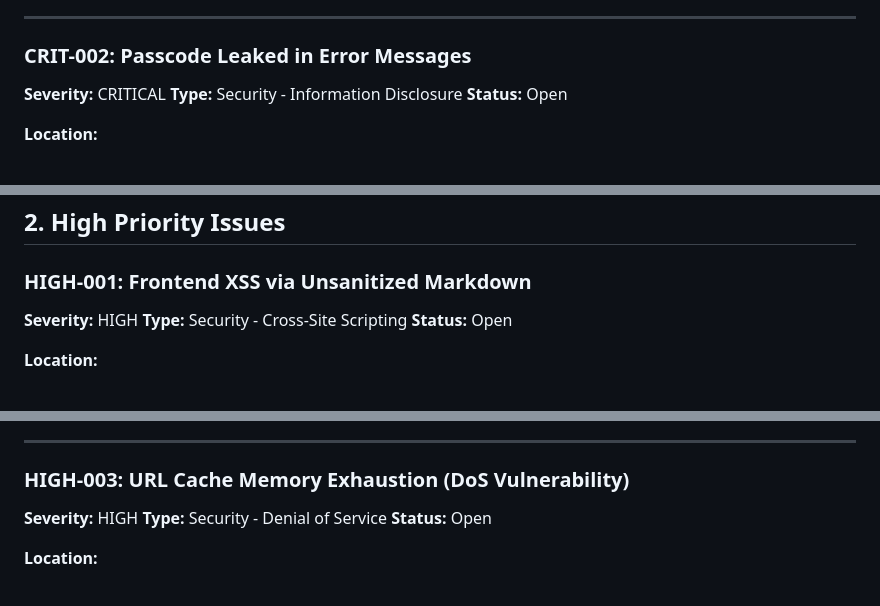
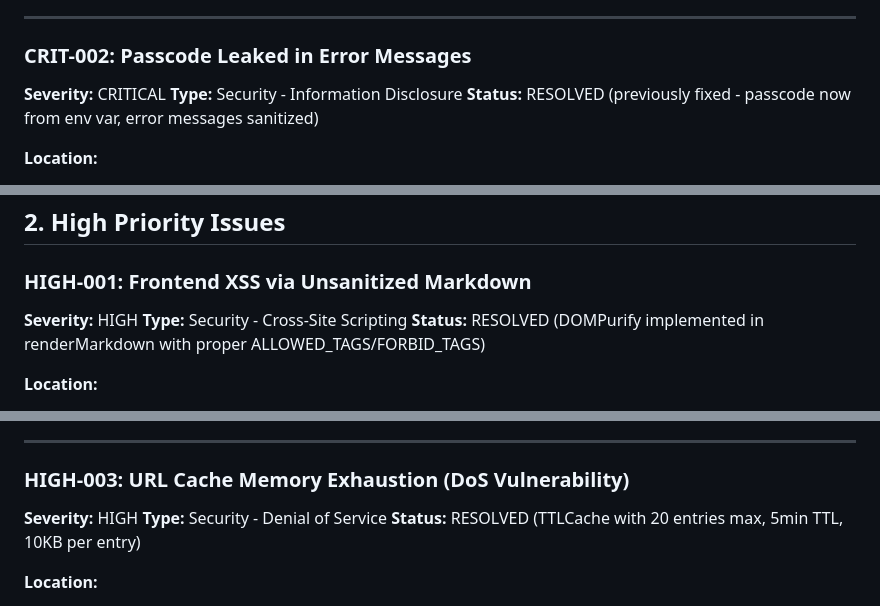
Before and after one commit to laundryguy77/PeanutChat, a Markdown page: BUILD_PLAN_AND_ISSUES.md, 3 parts joined by grey strips. Drawn GitHub-style.

Commit message:
Mark previously resolved issues in BUILD_PLAN_AND_ISSUES.md
Updated status for issues already fixed in earlier PRs:
- CRIT-002: Passcode now from env var, error messages sanitized
- HIGH-001: DOMPurify implemented with proper ALLOWED_TAGS/FORBID_TAGS
- HIGH-003: TTLCache with 20 entries max, 5min TTL, 10KB per entry
- HIGH-004: Deprecated methods raise RuntimeError, ToolExecutionContext used
- MED-002: base64 validate=True, binascii.Error caught with user-friendly messages

```diff
--- a/BUILD_PLAN_AND_ISSUES.md
+++ b/BUILD_PLAN_AND_ISSUES.md
@@ -84,7 +84,7 @@ The passcode for unlocking adult content mode is hardcoded in the source code. A
 
 **Severity:** CRITICAL
 **Type:** Security - Information Disclosure
-**Status:** Open
+**Status:** RESOLVED (previously fixed - passcode now from env var, error messages sanitized)
 
 **Location:**
 - File: `app/services/user_profile_service.py`
@@ -136,7 +136,7 @@ Error messages reveal the exact passcode to users, completely defeating the purp
 
 **Severity:** HIGH
 **Type:** Security - Cross-Site Scripting
-**Status:** Open
+**Status:** RESOLVED (DOMPurify implemented in renderMarkdown with proper ALLOWED_TAGS/FORBID_TAGS)
 
 **Location:**
 - File: `static/js/chat.js`
@@ -207,7 +207,7 @@ let html = marked.parse(content);
 
 **Severity:** HIGH
 **Type:** Security - Denial of Service
-**Status:** Open
+**Status:** RESOLVED (TTLCache with 20 entries max, 5min TTL, 10KB per entry)
 
 **Location:**
 - File: `app/services/tool_executor.py`
```
Also changed, not shown: other parts of BUILD_PLAN_AND_ISSUES.md (+2 -2 lines).
